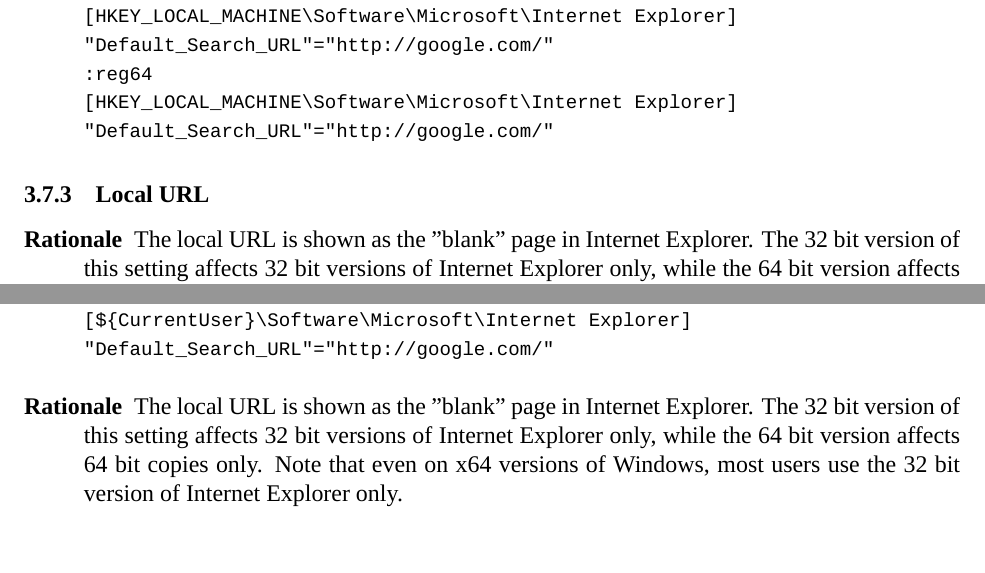
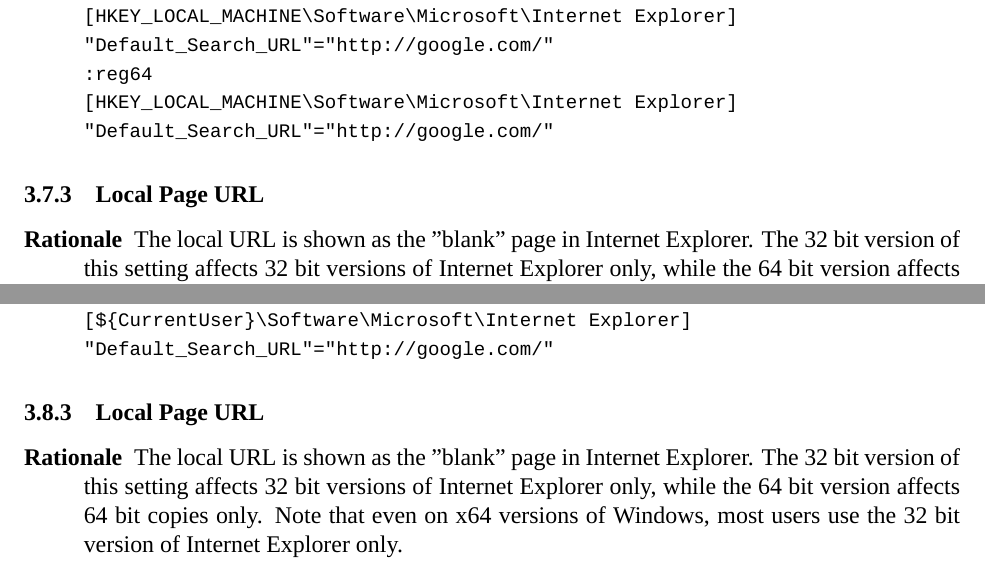
Before and after one commit to BillyONeal/Instalog, a LaTeX document (Docs/Instalog Specification/InstalogSpecification.tex, which reads Docs/Instalog Specification/sections/LogOutput.tex): two parts of pages 23 and 26 of 31, joined at a grey line, cut so that both start at the same text. Compiled offline with XeLaTeX.

Commit message:
Fixed missing local page URL subsubsection.

```diff
--- a/Docs/Instalog Specification/sections/LogOutput.tex
+++ b/Docs/Instalog Specification/sections/LogOutput.tex
@@ -327,7 +327,7 @@
 \end{verbatim}
 \end{description}
 
-\subsubsection{Local URL}
+\subsubsection{Local Page URL}
 \begin{description}
 \item[Rationale] The local URL is shown as the "blank" page in Internet
 Explorer.
@@ -472,6 +472,7 @@
 \end{verbatim}
 \end{description}
 
+\subsubsection{Local Page URL}
 \begin{description}
 \item[Rationale] The local URL is shown as the "blank" page in Internet
 Explorer.
```
